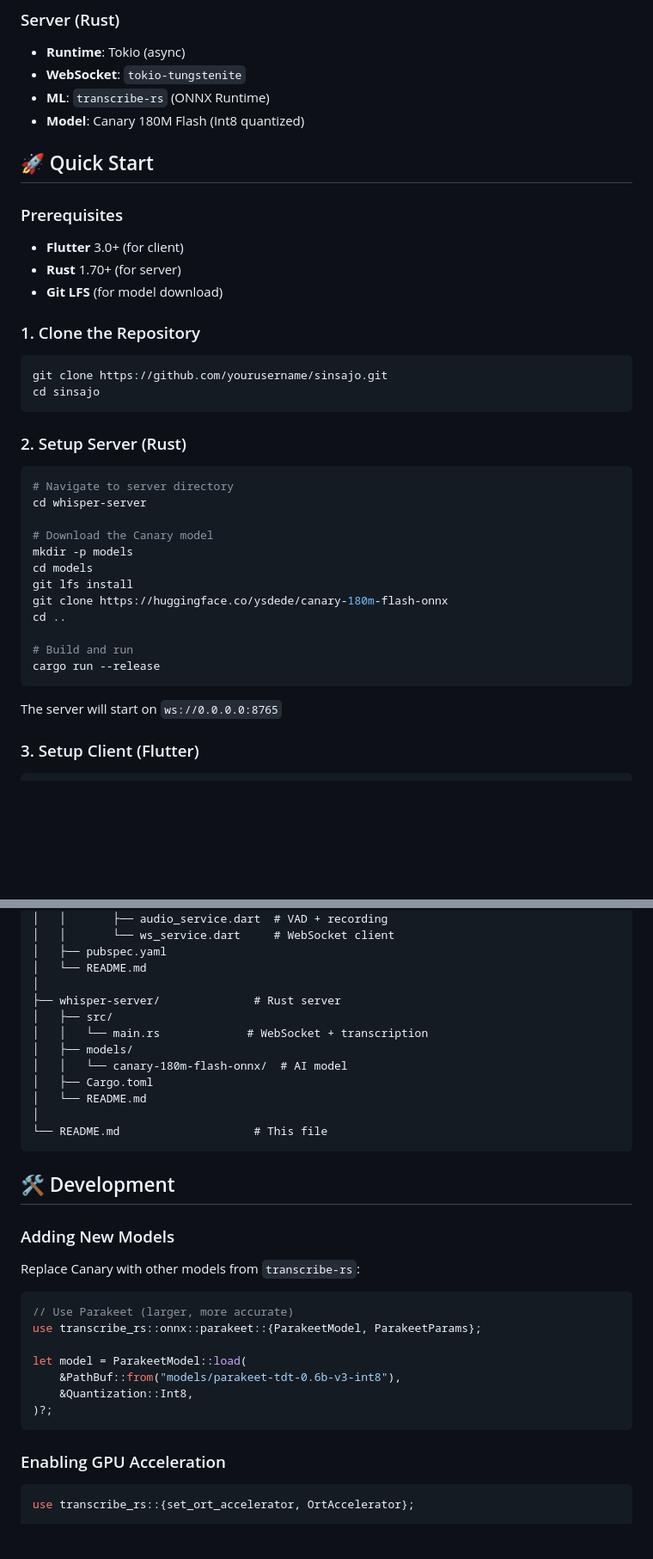
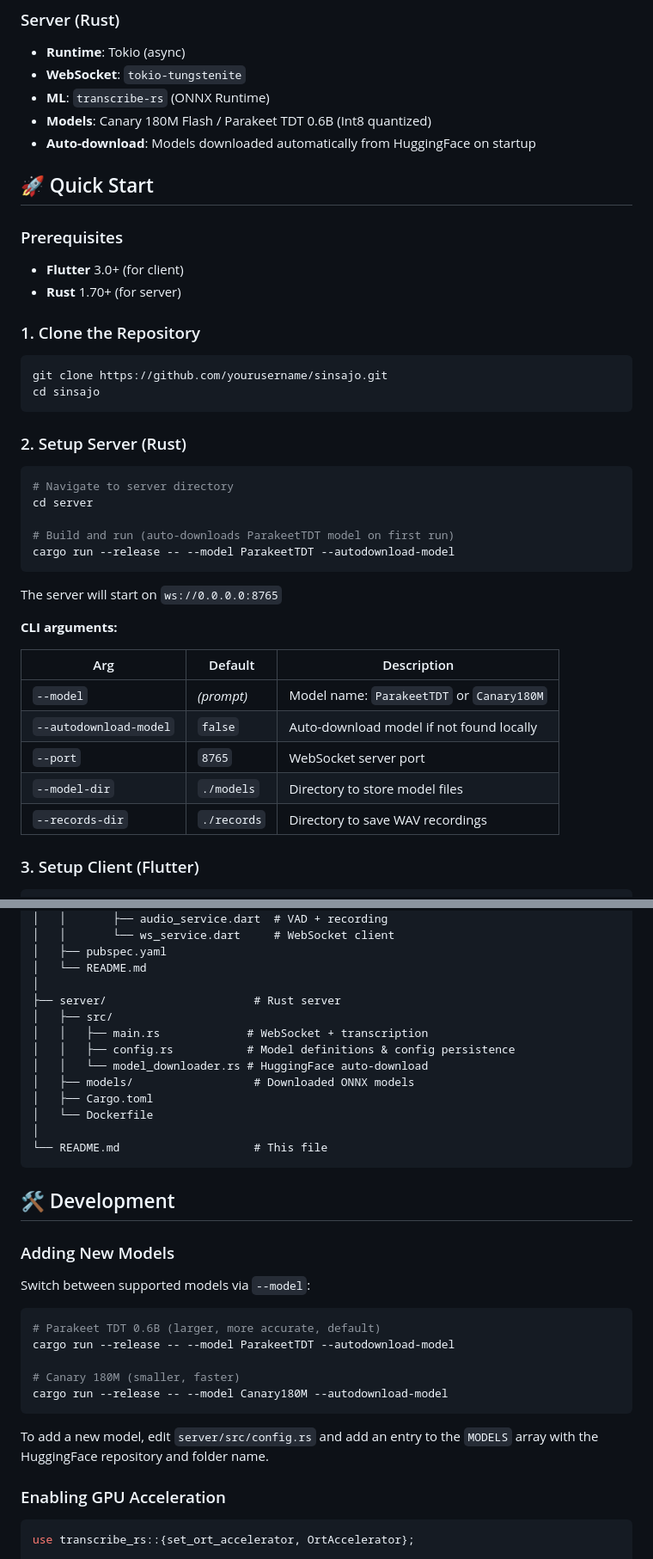
Before and after one commit to lutgaru/Sinsajo, a Markdown page: readme.md, 2 parts joined by grey strips. Shown at 86% size. GitHub-like rendering; blank space fills up the shorter version.

Commit message:
update readme with last changes

````diff
--- a/readme.md
+++ b/readme.md
@@ -70,7 +70,8 @@ A self-hosted real-time voice transcription system that converts speech to text
 - **Runtime**: Tokio (async)
 - **WebSocket**: `tokio-tungstenite`
 - **ML**: `transcribe-rs` (ONNX Runtime)
-- **Model**: Canary 180M Flash (Int8 quantized)
+- **Models**: Canary 180M Flash / Parakeet TDT 0.6B (Int8 quantized)
+- **Auto-download**: Models downloaded automatically from HuggingFace on startup
 
 ## 🚀 Quick Start
 
@@ -78,7 +79,6 @@ A self-hosted real-time voice transcription system that converts speech to text
 
 - **Flutter** 3.0+ (for client)
 - **Rust** 1.70+ (for server)
-- **Git LFS** (for model download)
 
 ### 1. Clone the Repository
 
@@ -91,20 +91,23 @@ cd sinsajo
 
 ```bash
 # Navigate to server directory
-cd whisper-server
+cd server
 
-# Download the Canary model
-mkdir -p models
-cd models
-git lfs install
-git clone https://huggingface.co/ysdede/canary-180m-flash-onnx
-cd ..
-
-# Build and run
-cargo run --release
+# Build and run (auto-downloads ParakeetTDT model on first run)
+cargo run --release -- --model ParakeetTDT --autodownload-model
 ```
 
 The server will start on `ws://0.0.0.0:8765`
+
+**CLI arguments:**
+
+| Arg | Default | Description |
+|-----|---------|-------------|
+| `--model` | *(prompt)* | Model name: `ParakeetTDT` or `Canary180M` |
+| `--autodownload-model` | `false` | Auto-download model if not found locally |
+| `--port` | `8765` | WebSocket server port |
+| `--model-dir` | `./models` | Directory to store model files |
+| `--records-dir` | `./records` | Directory to save WAV recordings |
 
 ### 3. Setup Client (Flutter)
 
@@ -285,13 +279,14 @@ sinsajo/
 │   ├── pubspec.yaml
 │   └── README.md
 │
-├── whisper-server/              # Rust server
+├── server/                      # Rust server
 │   ├── src/
-│   │   └── main.rs             # WebSocket + transcription
-│   ├── models/
-│   │   └── canary-180m-flash-onnx/  # AI model
+│   │   ├── main.rs             # WebSocket + transcription
+│   │   ├── config.rs           # Model definitions & config persistence
+│   │   └── model_downloader.rs # HuggingFace auto-download
+│   ├── models/                  # Downloaded ONNX models
 │   ├── Cargo.toml
-│   └── README.md
+│   └── Dockerfile
 │
 └── README.md                    # This file
 ```
@@ -300,17 +295,17 @@ sinsajo/
 
 ### Adding New Models
 
-Replace Canary with other models from `transcribe-rs`:
+Switch between supported models via `--model`:
 
-```rust
-// Use Parakeet (larger, more accurate)
-use transcribe_rs::onnx::parakeet::{ParakeetModel, ParakeetParams};
+```bash
+# Parakeet TDT 0.6B (larger, more accurate, default)
+cargo run --release -- --model ParakeetTDT --autodownload-model
 
-let model = ParakeetModel::load(
-    &PathBuf::from("models/parakeet-tdt-0.6b-v3-int8"),
-    &Quantization::Int8,
-)?;
+# Canary 180M (smaller, faster)
+cargo run --release -- --model Canary180M --autodownload-model
 ```
+
+To add a new model, edit `server/src/config.rs` and add an entry to the `MODELS` array with the HuggingFace repository and folder name.
 
 ### Enabling GPU Acceleration
 
````
Also changed, not shown: other parts of readme.md (+22 -38 lines).
